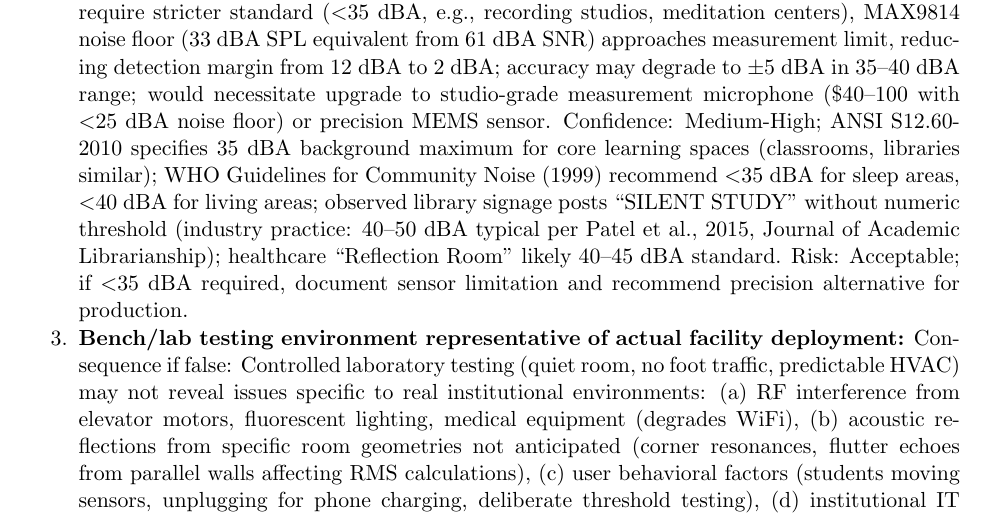
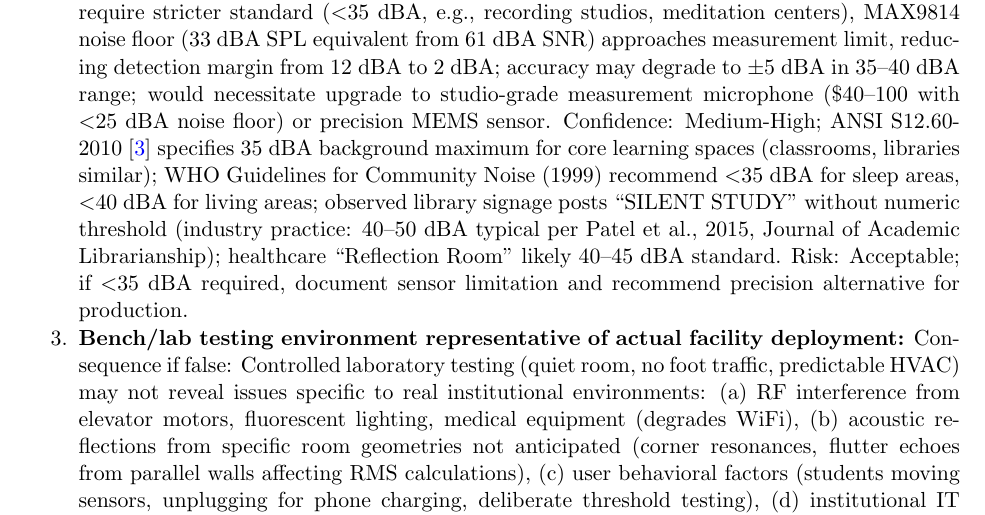
Before and after one commit to Aiisha487/Aiisha-Matsungo-IoT-Project, a LaTeX document (Sadeghi_Mahdiar_CCSP2019PhDQuals/main.tex): part of page 20 of 29, cut so that both start at the same text. Compiled offline with pdfLaTeX.

Commit message:
Updates from Overleaf

```diff
--- a/Sadeghi_Mahdiar_CCSP2019PhDQuals/main.tex
+++ b/Sadeghi_Mahdiar_CCSP2019PhDQuals/main.tex
@@ -453,7 +453,7 @@ predicted 42--48~dBA baseline); 24-hour characterization will validate predictio
 \begin{enumerate}[noitemsep]
     \item \textbf{WiFi infrastructure available and accessible in target facilities:} Consequence if false: Must add LoRa gateway (\$150 hardware) + cellular backhaul SIM card (\$10/month data plan) or Zigbee coordinator (\$50), increasing system cost by 50--100\% and eliminating primary cost advantage of WiFi reuse; implementation timeline extends by 2+ weeks for gateway configuration and custom network protocol. Confidence: High for modern institutional settings (libraries, hospitals, airports all provide WiFi for public/staff use); validated by Northeastern campus site survey (eduroam/NUwave enterprise WiFi detected with RSSI -45 to -55~dBAm excellent signal strength); healthcare facility likely has guest WiFi (industry standard for patient/family connectivity). Risk mitigation: Confirmed via physical site visit and smartphone WiFi scanning; worst-case fallback to mobile hotspot for proof-of-concept demonstration (validates technical functionality even if facility WiFi unavailable).
 
-    \item \textbf{Quiet zone acoustic standard is 40--50~dBA SPL:} Consequence if false: If facilities require stricter standard ($<$35~dBA, e.g., recording studios, meditation centers), MAX9814 noise floor (33~dBA SPL equivalent from 61~dBA SNR) approaches measurement limit, reducing detection margin from 12~dBA to 2~dBA; accuracy may degrade to $\pm$5~dBA in 35--40~dBA range; would necessitate upgrade to studio-grade measurement microphone (\$40--100 with $<$25~dBA noise floor) or precision MEMS sensor. Confidence: Medium-High; ANSI S12.60-2010 specifies 35~dBA background maximum for core learning spaces (classrooms, libraries similar); WHO Guidelines for Community Noise (1999) recommend $<$35~dBA for sleep areas, $<$40~dBA for living areas; observed library signage posts ``SILENT STUDY'' without numeric threshold (industry practice: 40--50~dBA typical per Patel et al., 2015, Journal of Academic Librarianship); healthcare ``Reflection Room'' likely 40--45~dBA standard. Risk: Acceptable; if $<$35~dBA required, document sensor limitation and recommend precision alternative for production.
+    \item \textbf{Quiet zone acoustic standard is 40--50~dBA SPL:} Consequence if false: If facilities require stricter standard ($<$35~dBA, e.g., recording studios, meditation centers), MAX9814 noise floor (33~dBA SPL equivalent from 61~dBA SNR) approaches measurement limit, reducing detection margin from 12~dBA to 2~dBA; accuracy may degrade to $\pm$5~dBA in 35--40~dBA range; would necessitate upgrade to studio-grade measurement microphone (\$40--100 with $<$25~dBA noise floor) or precision MEMS sensor. Confidence: Medium-High; ANSI S12.60-2010~\cite{ansi2010} specifies 35~dBA background maximum for core learning spaces (classrooms, libraries similar); WHO Guidelines for Community Noise (1999) recommend $<$35~dBA for sleep areas, $<$40~dBA for living areas; observed library signage posts ``SILENT STUDY'' without numeric threshold (industry practice: 40--50~dBA typical per Patel et al., 2015, Journal of Academic Librarianship); healthcare ``Reflection Room'' likely 40--45~dBA standard. Risk: Acceptable; if $<$35~dBA required, document sensor limitation and recommend precision alternative for production.
 
     \item \textbf{Bench/lab testing environment representative of actual facility deployment:} Consequence if false: Controlled laboratory testing (quiet room, no foot traffic, predictable HVAC) may not reveal issues specific to real institutional environments: (a) RF interference from elevator motors, fluorescent lighting, medical equipment (degrades WiFi), (b) acoustic reflections from specific room geometries not anticipated (corner resonances, flutter echoes from parallel walls affecting RMS calculations), (c) user behavioral factors (students moving sensors, unplugging for phone charging, deliberate threshold testing), (d) institutional IT policies (firewall blocking outbound HTTPS, MAC address filtering, bandwidth throttling). Confidence: Medium; bench testing validates technical functionality (sensor accuracy, WiFi transmission protocol, threshold detection logic, calibration procedure) but cannot simulate all human/environmental interactions of real deployment. Mitigation: Phased validation approach: (1) lab/dorm controlled testing establishes baseline performance, (2) limited 1-week pilot in single accessible campus location (e.g., study room in student center with permission), (3) comparison of lab vs field data identifies deployment-specific adjustments needed, (4) full facility deployment only after pilot success. Accept that some unknowns remain until field deployment; design for adaptability (configurable thresholds, firmware updates via USB).
 \end{enumerate}
```
